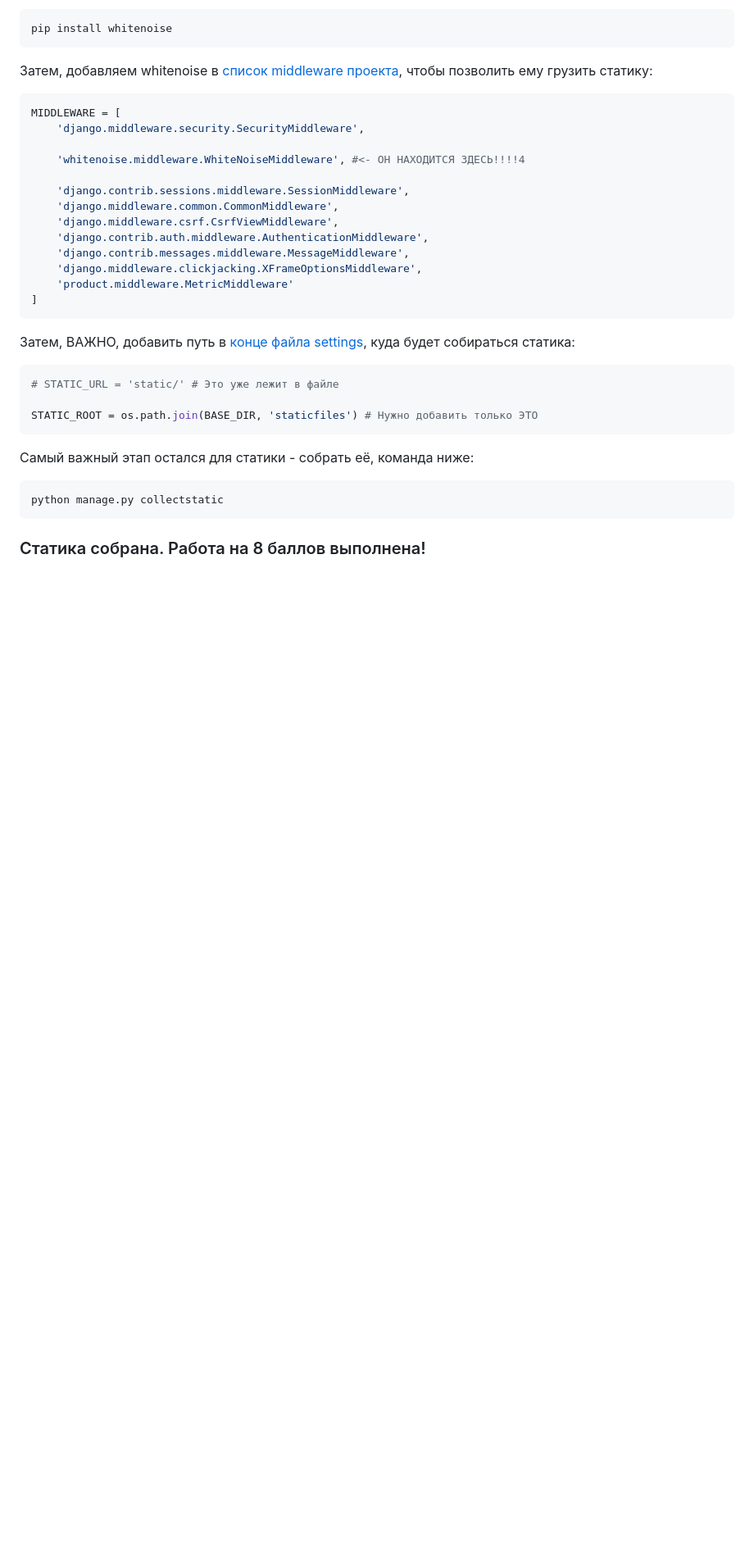
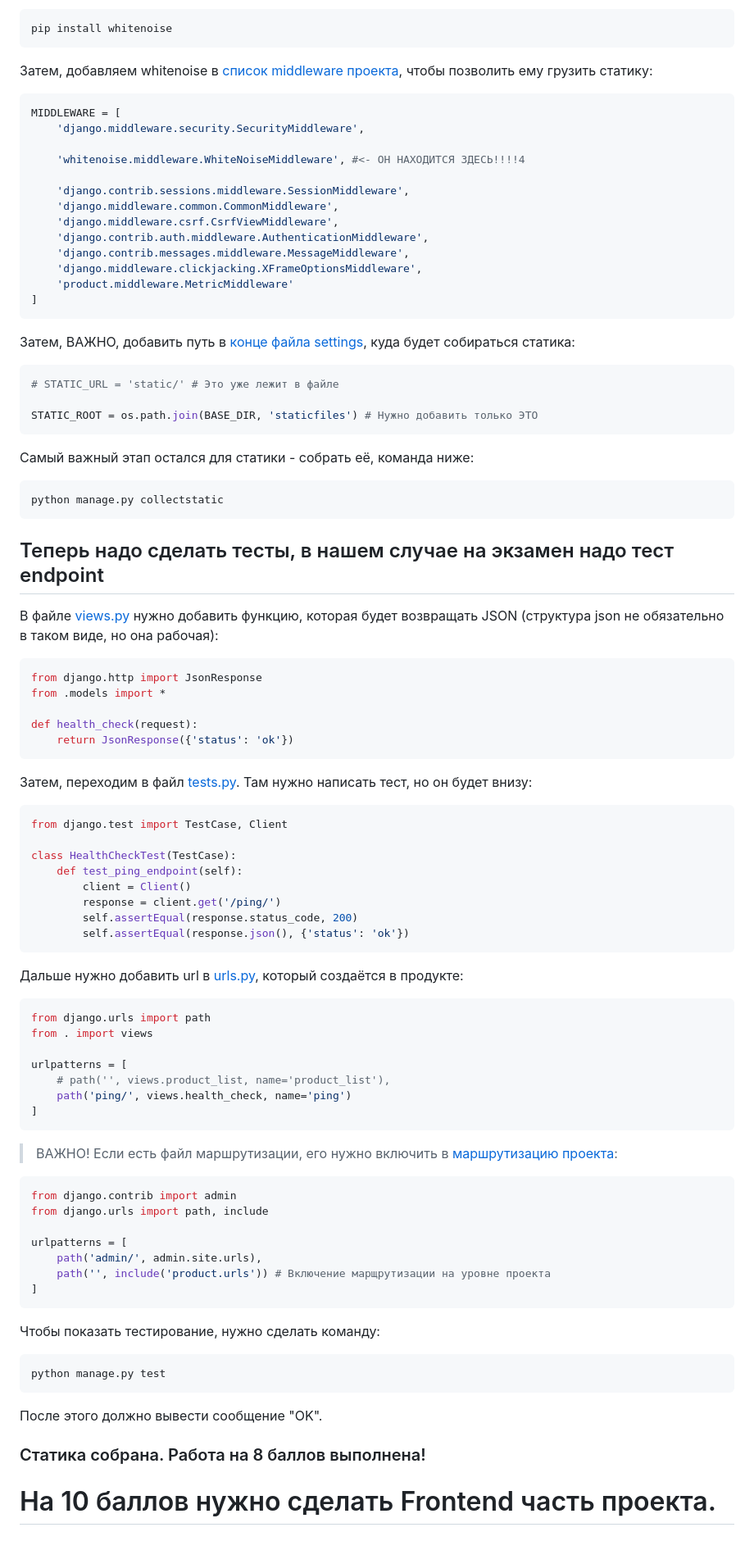
Before and after one commit to SvyatAgainst/ExamDjango, a Markdown page: README.md, the part around one of its changes. Shown at 82% size. Drawn GitHub-style; blank space fills up the shorter version.

````diff
--- a/README.md
+++ b/README.md
@@ -165,4 +167,61 @@ STATIC_ROOT = os.path.join(BASE_DIR, 'staticfiles') # Нужно добавит
 python manage.py collectstatic
 ```
 
+## Теперь надо сделать  тесты, в нашем случае на экзамен надо тест endpoint
+
+В файле [views.py](https://github.com/SvyatAgainst/ExamDjango/blob/main/product/views.py) нужно добавить функцию, которая будет возвращать JSON (структура json не обязательно в таком виде, но она рабочая):
+
+``` python
+from django.http import JsonResponse
+from .models import *
+
+def health_check(request):
+    return JsonResponse({'status': 'ok'})
+```
+
+Затем, переходим в файл [tests.py](https://github.com/SvyatAgainst/ExamDjango/blob/main/product/tests.py). Там нужно написать тест, но он будет внизу:
+
+``` python
+from django.test import TestCase, Client
+
+class HealthCheckTest(TestCase):
+    def test_ping_endpoint(self):
+        client = Client()
+        response = client.get('/ping/')
+        self.assertEqual(response.status_code, 200)
+        self.assertEqual(response.json(), {'status': 'ok'})
+```
+
+Дальше нужно добавить url в [urls.py](https://github.com/SvyatAgainst/ExamDjango/blob/main/product/urls.py), который создаётся в продукте:
+
+``` python
+from django.urls import path
+from . import views
+
+urlpatterns = [
+    # path('', views.product_list, name='product_list'),
+    path('ping/', views.health_check, name='ping')
+]
+```
+
+> ВАЖНО! Если есть файл маршрутизации, его нужно включить в [маршрутизацию проекта](https://github.com/SvyatAgainst/ExamDjango/blob/main/exam/urls.py):
+``` python
+from django.contrib import admin
+from django.urls import path, include
+
+urlpatterns = [
+    path('admin/', admin.site.urls),
+    path('', include('product.urls')) # Включение марщрутизации на уровне проекта
+]
+```
+
+Чтобы показать тестирование, нужно сделать команду:
+
+``` python
+python manage.py test
+```
+
+После этого должно вывести сообщение "OK".
 ### Статика собрана. Работа на 8 баллов выполнена!
+
+# На 10 баллов нужно сделать Frontend часть проекта.
````
Also changed, not shown: other parts of README.md (+4 -2 lines).
